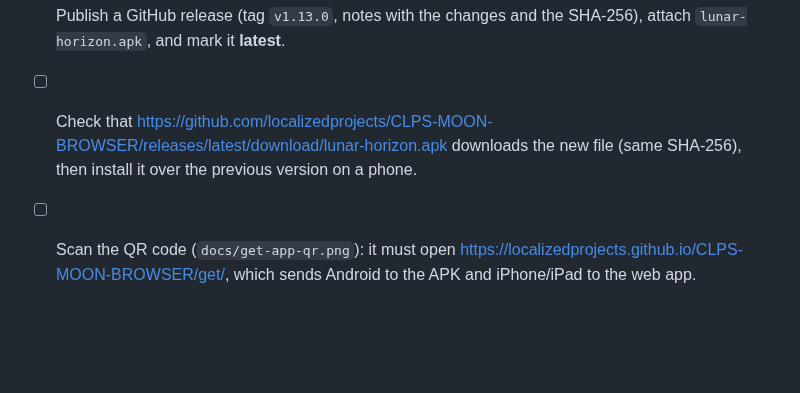
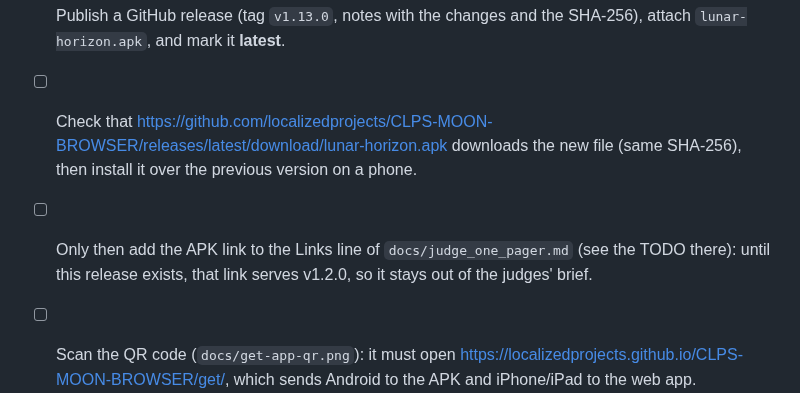
Before and after one commit to localizedprojects/CLPS-MOON-BROWSER, a Markdown page: docs/release_checklist.md, the part around the change. Rendered like a GitHub page; blank space fills up the shorter version.

```diff
--- a/docs/release_checklist.md
+++ b/docs/release_checklist.md
@@ -78,6 +78,8 @@ For the Space Apps entry and anyone installing from the QR code. This APK is not
       `lunar-horizon.apk`, and mark it **latest**.
 - [ ] Check that <https://github.com/localizedprojects/CLPS-MOON-BROWSER/releases/latest/download/lunar-horizon.apk>
       downloads the new file (same SHA-256), then install it over the previous version on a phone.
+- [ ] Only then add the APK link to the Links line of `docs/judge_one_pager.md` (see the TODO there):
+      until this release exists, that link serves v1.2.0, so it stays out of the judges' brief.
 - [ ] Scan the QR code (`docs/get-app-qr.png`): it must open
       <https://localizedprojects.github.io/CLPS-MOON-BROWSER/get/>, which sends Android to the APK and
       iPhone/iPad to the web app.
```
Also changed, not shown: docs/demo_30s.md (+2 -2 lines), docs/judge_one_pager.md (+7 -7 lines).
